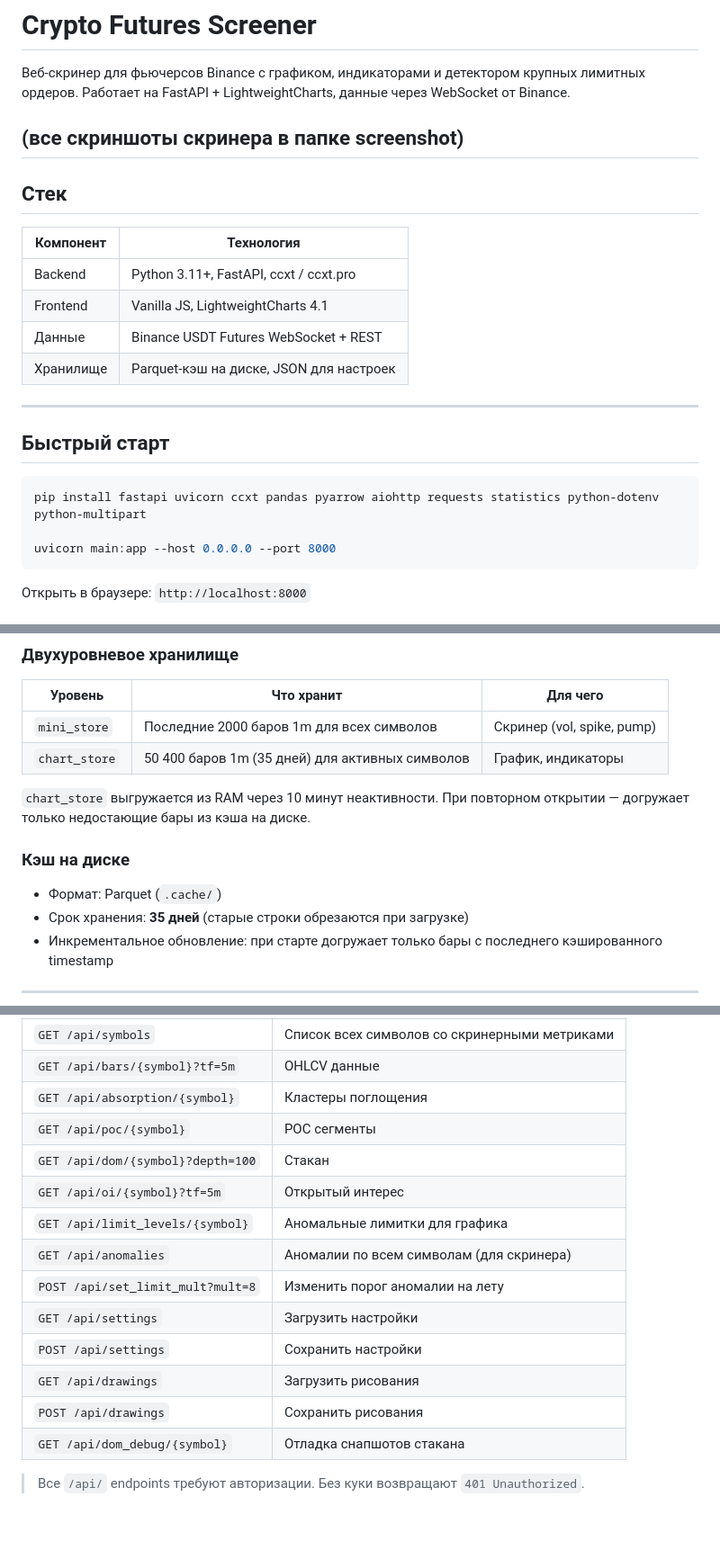
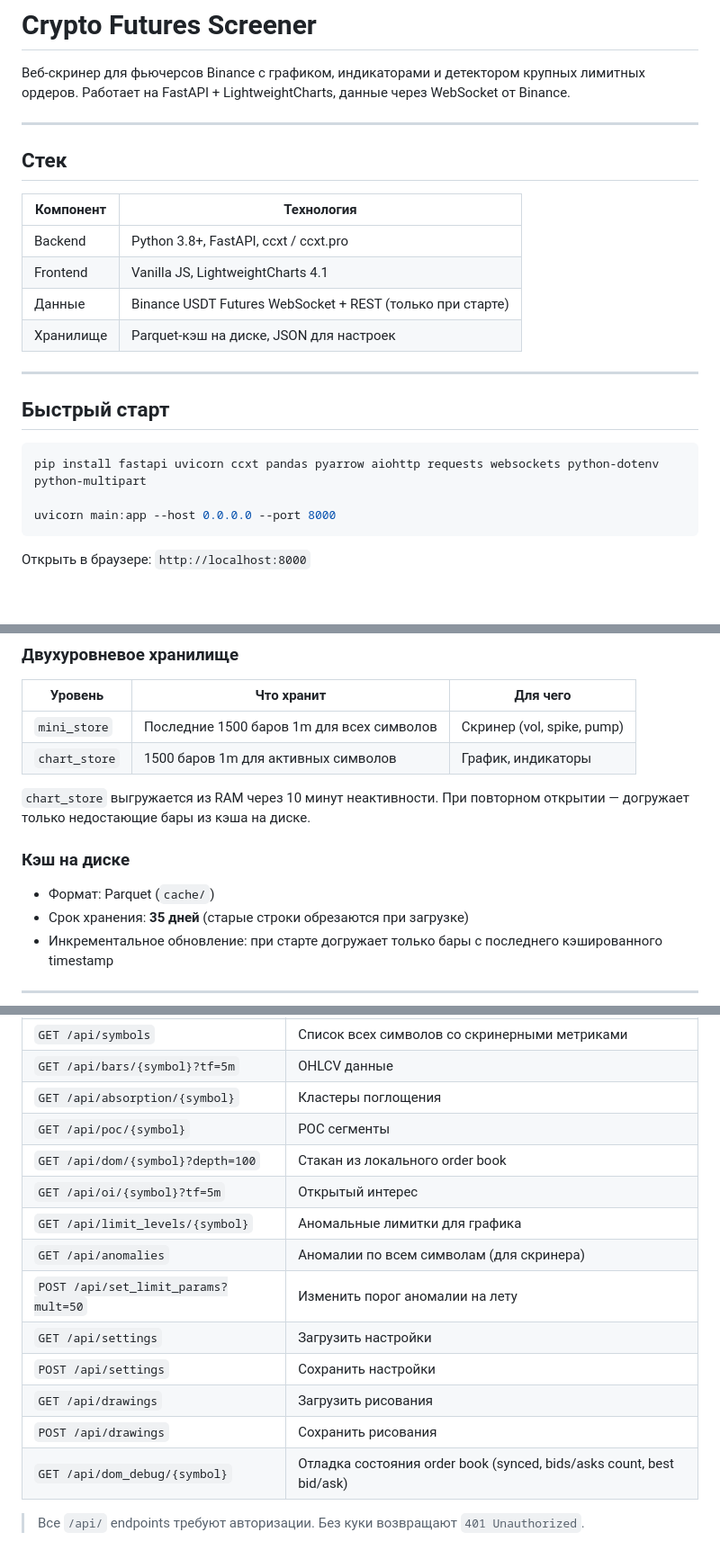
Before and after one commit to meKryztal/screener_crypto, a Markdown page: README.md, 3 parts joined by grey strips. Shown at 90% size. Rendered like a GitHub page; blank space fills up the shorter version.

````diff
--- a/README.md
+++ b/README.md
@@ -2,16 +2,15 @@
 
 Веб-скринер для фьючерсов Binance с графиком, индикаторами и детектором крупных лимитных ордеров. Работает на FastAPI + LightweightCharts, данные через WebSocket от Binance.
 
-(все скриншоты скринера в папке screenshot)
 ---
 
 ## Стек
 
 | Компонент | Технология |
 |---|---|
-| Backend | Python 3.11+, FastAPI, ccxt / ccxt.pro |
+| Backend | Python 3.8+, FastAPI, ccxt / ccxt.pro |
 | Frontend | Vanilla JS, LightweightCharts 4.1 |
-| Данные | Binance USDT Futures WebSocket + REST |
+| Данные | Binance USDT Futures WebSocket + REST (только при старте) |
 | Хранилище | Parquet-кэш на диске, JSON для настроек |
 
 ---
@@ -19,7 +18,7 @@
 ## Быстрый старт
 
 ```bash
-pip install fastapi uvicorn ccxt pandas pyarrow aiohttp requests statistics python-dotenv python-multipart
+pip install fastapi uvicorn ccxt pandas pyarrow aiohttp requests websockets python-dotenv python-multipart
 
 uvicorn main:app --host 0.0.0.0 --port 8000
 ```
@@ -89,14 +88,14 @@ echo ".env" >> .gitignore
 
 | Уровень | Что хранит | Для чего |
 |---|---|---|
-| `mini_store` | Последние 2000 баров 1m для всех символов | Скринер (vol, spike, pump) |
-| `chart_store` | 50 400 баров 1m (35 дней) для активных символов | График, индикаторы |
+| `mini_store` | Последние 1500 баров 1m для всех символов | Скринер (vol, spike, pump) |
+| `chart_store` | 1500 баров 1m для активных символов | График, индикаторы |
 
 `chart_store` выгружается из RAM через 10 минут неактивности. При повторном открытии — догружает только недостающие бары из кэша на диске.
 
 ### Кэш на диске
 
-- Формат: Parquet (`.cache/`)
+- Формат: Parquet (`cache/`)
 - Срок хранения: **35 дней** (старые строки обрезаются при загрузке)
 - Инкрементальное обновление: при старте догружает только бары с последнего кэшированного timestamp
 
@@ -270,15 +313,15 @@ _DOM_POLL_INTERVAL = 30   # секунд между циклами поллер
 | `GET /api/bars/{symbol}?tf=5m` | OHLCV данные |
 | `GET /api/absorption/{symbol}` | Кластеры поглощения |
 | `GET /api/poc/{symbol}` | POC сегменты |
-| `GET /api/dom/{symbol}?depth=100` | Стакан |
+| `GET /api/dom/{symbol}?depth=100` | Стакан из локального order book |
 | `GET /api/oi/{symbol}?tf=5m` | Открытый интерес |
 | `GET /api/limit_levels/{symbol}` | Аномальные лимитки для графика |
 | `GET /api/anomalies` | Аномалии по всем символам (для скринера) |
-| `POST /api/set_limit_mult?mult=8` | Изменить порог аномалии на лету |
+| `POST /api/set_limit_params?mult=50` | Изменить порог аномалии на лету |
 | `GET /api/settings` | Загрузить настройки |
 | `POST /api/settings` | Сохранить настройки |
 | `GET /api/drawings` | Загрузить рисования |
 | `POST /api/drawings` | Сохранить рисования |
-| `GET /api/dom_debug/{symbol}` | Отладка снапшотов стакана |
+| `GET /api/dom_debug/{symbol}` | Отладка состояния order book (synced, bids/asks count, best bid/ask) |
 
 > Все `/api/` endpoints требуют авторизации. Без куки возвращают `401 Unauthorized`.
````
Also changed, not shown: other parts of README.md (+65 -21 lines).
